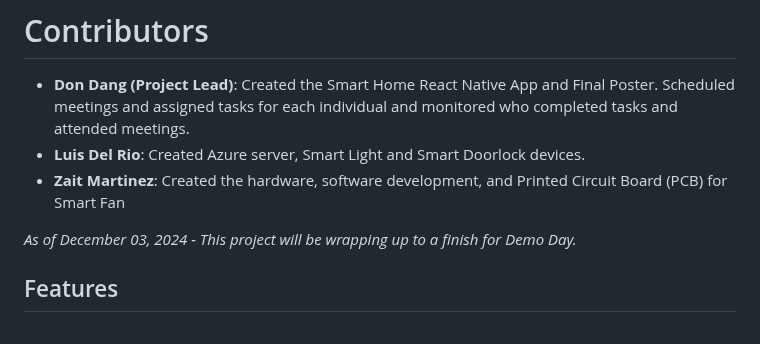
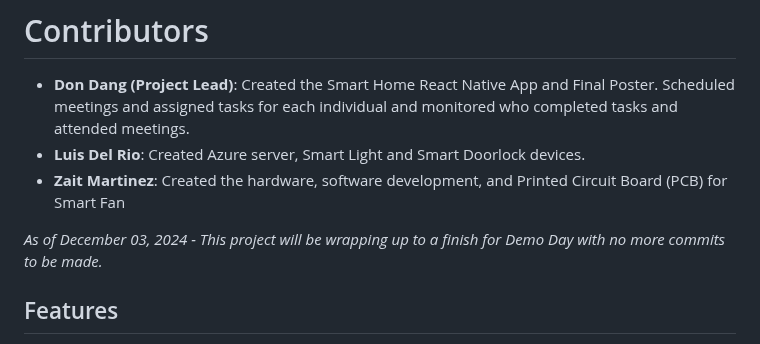
Before and after one commit to dondangp/Smart-Crib-IoT, a Markdown page: README.md, the part around the change. Drawn GitHub-style.

Commit message:
Wrap up update

```diff
--- a/README.md
+++ b/README.md
@@ -9,7 +9,7 @@ The hardware layer includes an ESP32 microcontroller for the smart door lock & l
 -  **Luis Del Rio**: Created Azure server, Smart Light and Smart Doorlock devices.
 -  **Zait Martinez**: Created the hardware, software development, and Printed Circuit Board (PCB) for Smart Fan
 
-*As of December 03, 2024 - This project will be wrapping up to a finish for Demo Day.*
+*As of December 03, 2024 - This project will be wrapping up to a finish for Demo Day with no more commits to be made.*
 
 ## Features
 
```
